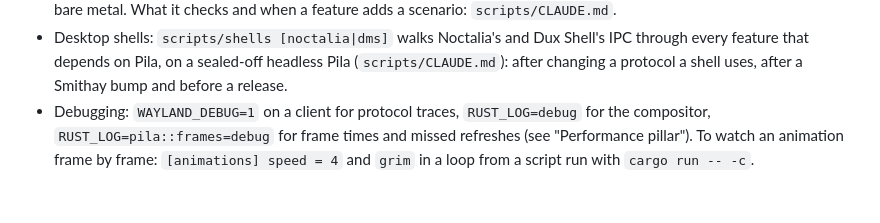
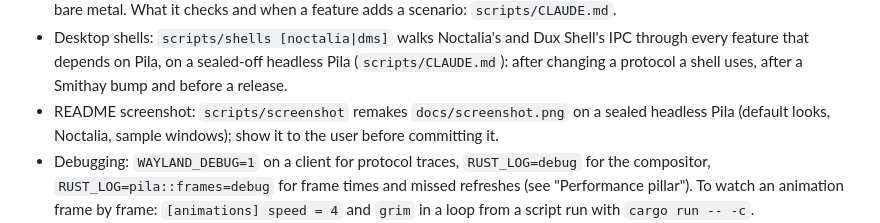
Before and after one commit to igalmarino/pila, a Markdown page: CLAUDE.md, the part around the change. Drawn GitHub-style; blank space fills up the shorter version.

```diff
--- a/CLAUDE.md
+++ b/CLAUDE.md
@@ -81,6 +81,8 @@ and cosmic-comp do: 0.7.0, the last release, is from June 2025).
   through every feature that depends on Pila, on a sealed-off headless Pila
   (`scripts/CLAUDE.md`): after changing a protocol a shell uses, after a Smithay bump and
   before a release.
+- README screenshot: `scripts/screenshot` remakes `docs/screenshot.png` on a sealed headless
+  Pila (default looks, Noctalia, sample windows); show it to the user before committing it.
 - Debugging: `WAYLAND_DEBUG=1` on a client for protocol traces, `RUST_LOG=debug` for the
   compositor, `RUST_LOG=pila::frames=debug` for frame times and missed refreshes (see
   "Performance pillar"). To watch an animation frame by frame: `[animations] speed = 4`
```
Also changed, not shown: README.md (+2 -0 lines), scripts/CLAUDE.md (+9 -0 lines), docs/screenshot.png (added), 2 other files.
